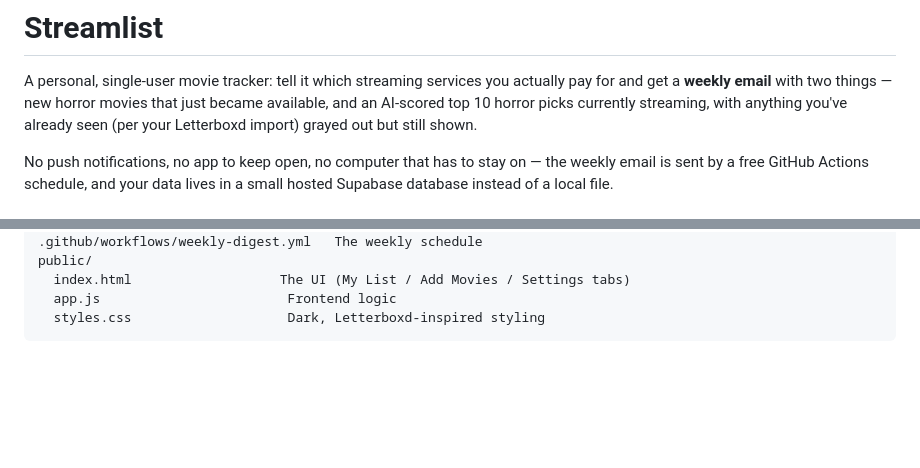
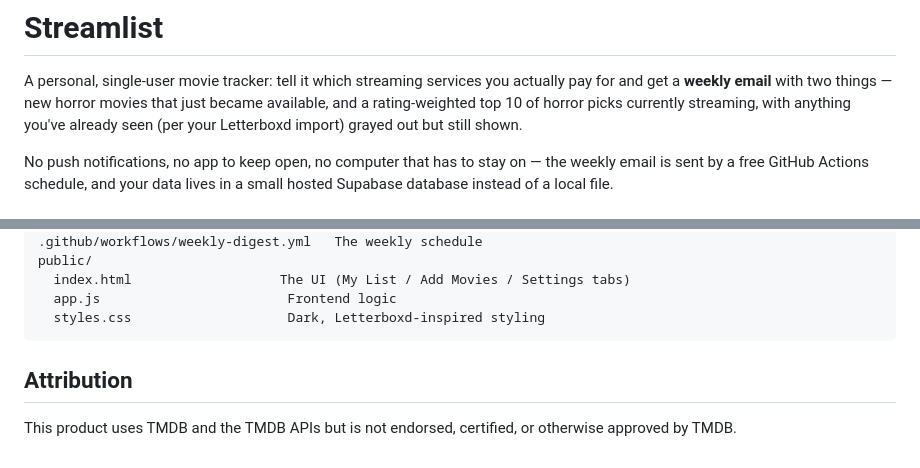
Before and after one commit to techymara/streamlist, a Markdown page: README.md, 2 parts joined by grey strips. Drawn GitHub-style; blank space fills up the shorter version.

````diff
--- a/README.md
+++ b/README.md
@@ -2,7 +2,7 @@
 
 A personal, single-user movie tracker: tell it which streaming services you
 actually pay for and get a **weekly email** with two things — new horror
-movies that just became available, and an AI-scored top 10 horror picks
+movies that just became available, and a rating-weighted top 10 of horror picks
 currently streaming, with anything you've already seen (per your Letterboxd
 import) grayed out but still shown.
 
@@ -161,3 +161,7 @@ public/
   app.js                        Frontend logic
   styles.css                    Dark, Letterboxd-inspired styling
 ```
+
+## Attribution
+
+This product uses TMDB and the TMDB APIs but is not endorsed, certified, or otherwise approved by TMDB.
````
